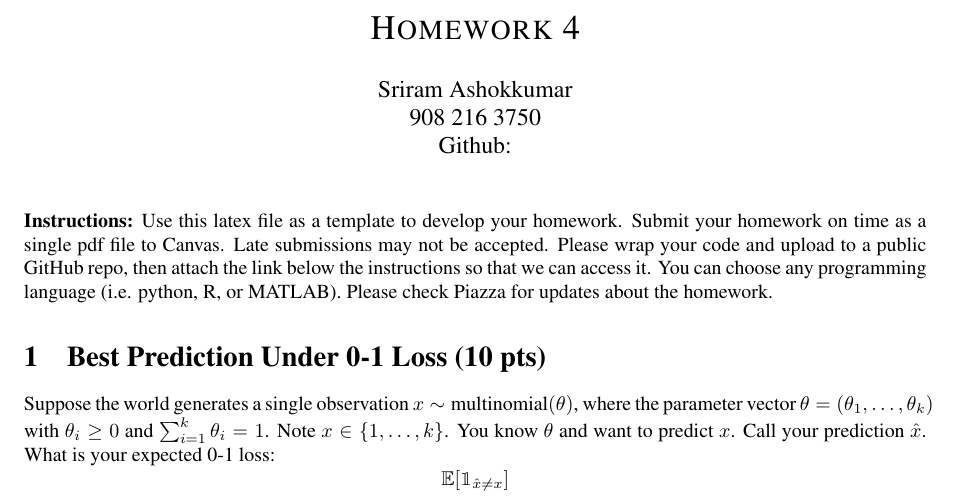
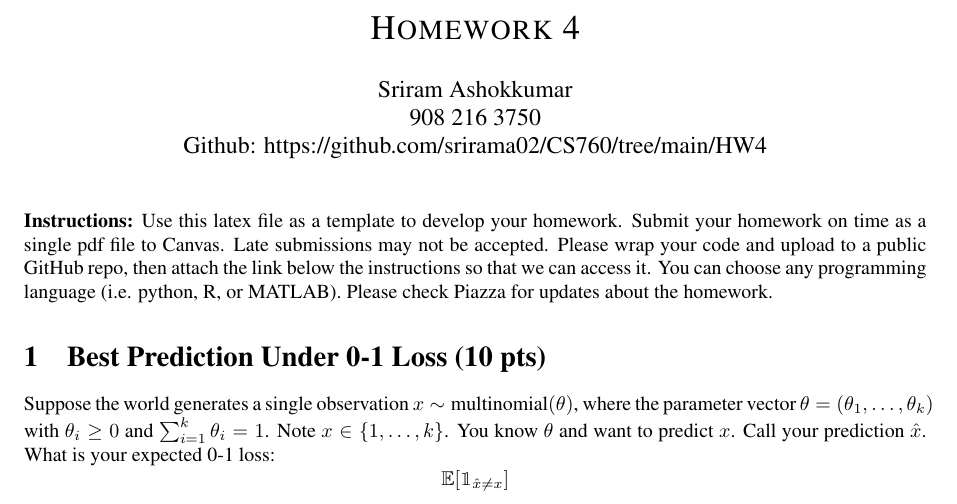
Before and after one commit to srirama02/CS760, a LaTeX problem sheet (HW4/hw4.tex): part of page 1 of 7, cut so that both start at the same text. The pictures show the PDF file HW4/hw4.pdf that the author committed with the source.

Commit message:
hw4 updates

```diff
--- a/HW4/hw4.tex
+++ b/HW4/hw4.tex
@@ -119,7 +119,7 @@
 \author{
 Sriram Ashokkumar\\
 908 216 3750\\
-Github:
+Github: https://github.com/srirama02/CS760/tree/main/HW4
 }
 
 
```
Also changed, not shown: HW4/hw4.pdf, hw4ans.pdf (added), 4 other files.
